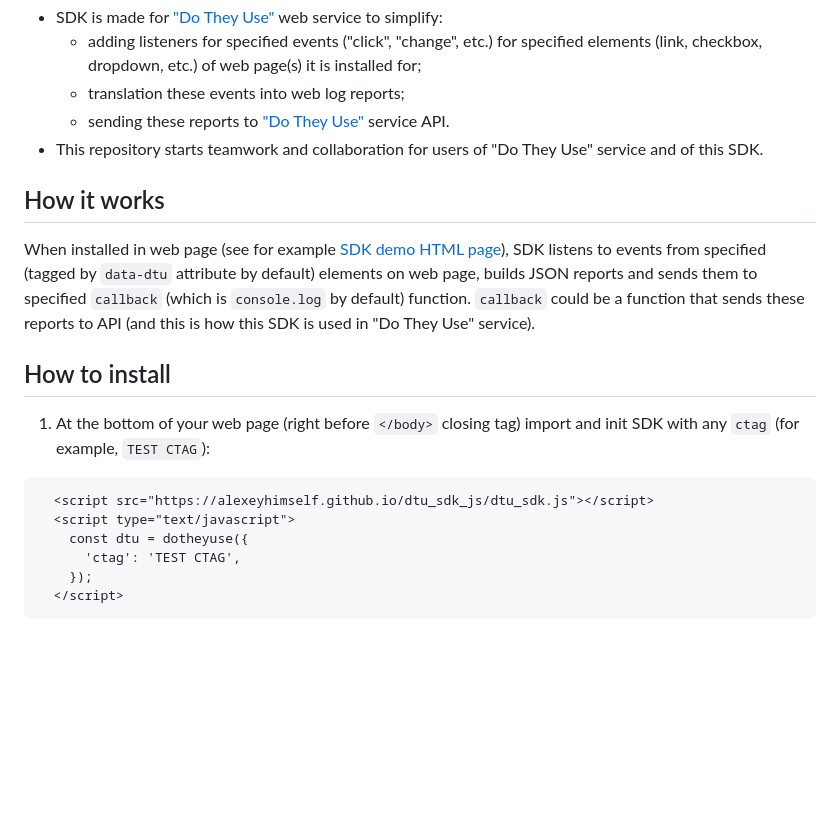
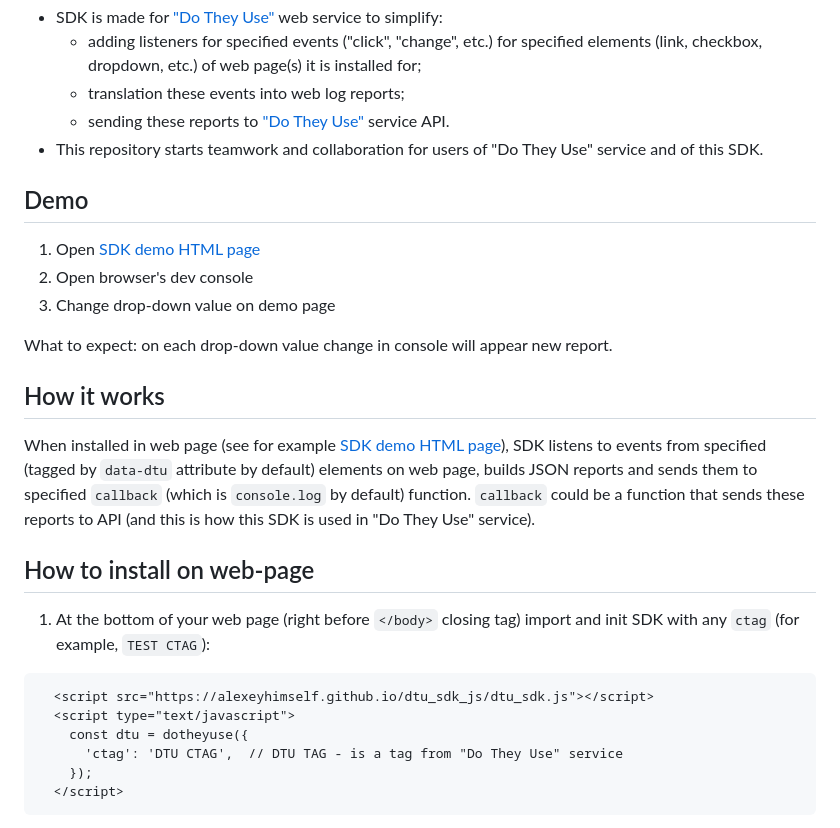
Before and after one commit to alexeyhimself/dtu_sdk_js, a Markdown page: README.md, the part around the change printed below. GitHub-like rendering; blank space fills up the shorter version.

````diff
--- a/README.md
+++ b/README.md
@@ -26,16 +26,23 @@ Addressed answers on these questions lead to better UX both for Product teams an
   * sending these reports to ["Do They Use"](https://dotheyuse.com) service API.
 * This repository starts teamwork and collaboration for users of "Do They Use" service and of this SDK.
 
+## Demo
+1. Open [SDK demo HTML page](https://alexeyhimself.github.io/dtu_sdk_js/dtu_sdk_js_demo.html)
+2. Open browser's dev console
+3. Change drop-down value on demo page
+
+What to expect: on each drop-down value change in console will appear new report.
+
 ## How it works
 When installed in web page (see for example [SDK demo HTML page](https://alexeyhimself.github.io/dtu_sdk_js/dtu_sdk_js_demo.html)), SDK listens to events from specified (tagged by `data-dtu` attribute by default) elements on web page, builds JSON reports and sends them to specified `callback` (which is `console.log` by default) function. `callback` could be a function that sends these reports to API (and this is how this SDK is used in "Do They Use" service).
 
-## How to install
+## How to install on web-page
 1. At the bottom of your web page (right before `</body>` closing tag) import and init SDK with any `ctag` (for example, `TEST CTAG`):
 ```
   <script src="https://alexeyhimself.github.io/dtu_sdk_js/dtu_sdk.js"></script>
   <script type="text/javascript">
     const dtu = dotheyuse({
-      'ctag': 'TEST CTAG',
+      'ctag': 'DTU CTAG',  // DTU TAG - is a tag from "Do They Use" service
     });
   </script>
 ```
````
Also changed, not shown: other parts of README.md (+33 -1 lines).
